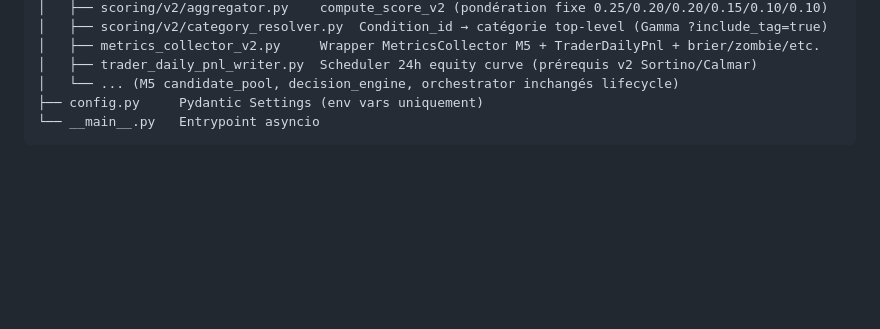
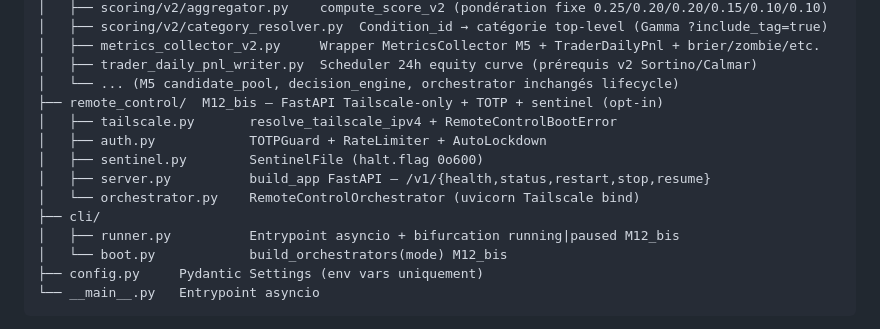
Before and after one commit to nexiumito/polycopy, a Markdown page: CLAUDE.md, the part around one of its changes. GitHub-like rendering; blank space fills up the shorter version.

Commit message:
docs(claude): CLAUDE.md étendu avec invariants M12_bis
Section "Conventions de code" :
- Nouveau bullet agrégeant Phase B..E : API FastAPI Tailscale-only,
  routes /v1/{health,status,restart,stop,resume}, auth pipeline TOTP +
  rate limit + lockdown, mode paused via sentinel, kill switch ordre
  strict, --force-resume, DASHBOARD_BIND_TAILSCALE. Liens vers
  scripts/supervisor/ et setup guide.
- Section "Architecture (rappel)" : mise à jour arbo avec
  `remote_control/` (tailscale, auth, sentinel, server, orchestrator)
  + `cli/` (runner + boot M12_bis).

Section "Sécurité — RÈGLES STRICTES" :
- Nouveau bullet Remote control M12_bis Phase B..E :
  - REMOTE_CONTROL_ENABLED=false par défaut → zero surface.
  - Bind strictement Tailscale CGNAT 100.64.0.0/10 (défense en
    profondeur validator Pydantic + tailscale.py re-vérif).
  - M7 §13 invariant **préservé strict** (Telegram emitter-only,
    canal incoming = Tailscale uniquement, jamais getUpdates).
  - REMOTE_CONTROL_TOTP_SECRET discipline identique TELEGRAM_BOT_TOKEN
    (jamais loggé nulle part — logs, alertes, body HTTP, repr).
  - Pipeline auth 404 → 423 → 429 → 401 → OK.
  - Auto-lockdown per-process + sentinel touch → alerte CRITICAL.
  - Sentinel 0o600/0o700 strict.
  - Kill switch ordre strict `touch → set()` (inverse = unsafe).
  - Dashboard bind Tailscale préserve routes GET-only M4.5/M6.
  - Grep automatisé test_remote_control_no_secret_leak.py.

Renvoie à la spec M12_bis §4 + ADR idea2.

Pas de régression tests (1106 toujours verts).

Co-Authored-By: Claude Opus 4.7 (1M context) <noreply@anthropic.com>

````diff
--- a/CLAUDE.md
+++ b/CLAUDE.md
@@ -57,6 +58,15 @@ src/polycopy/
 │   ├── metrics_collector_v2.py     Wrapper MetricsCollector M5 + TraderDailyPnl + brier/zombie/etc.
 │   ├── trader_daily_pnl_writer.py  Scheduler 24h equity curve (prérequis v2 Sortino/Calmar)
 │   └── ... (M5 candidate_pool, decision_engine, orchestrator inchangés lifecycle)
+├── remote_control/  M12_bis — FastAPI Tailscale-only + TOTP + sentinel (opt-in)
+│   ├── tailscale.py       resolve_tailscale_ipv4 + RemoteControlBootError
+│   ├── auth.py            TOTPGuard + RateLimiter + AutoLockdown
+│   ├── sentinel.py        SentinelFile (halt.flag 0o600)
+│   ├── server.py          build_app FastAPI — /v1/{health,status,restart,stop,resume}
+│   └── orchestrator.py    RemoteControlOrchestrator (uvicorn Tailscale bind)
+├── cli/
+│   ├── runner.py          Entrypoint asyncio + bifurcation running|paused M12_bis
+│   └── boot.py            build_orchestrators(mode) M12_bis
 ├── config.py     Pydantic Settings (env vars uniquement)
 └── __main__.py   Entrypoint asyncio
 ```
````
Also changed, not shown: other parts of CLAUDE.md (+2 -0 lines).
